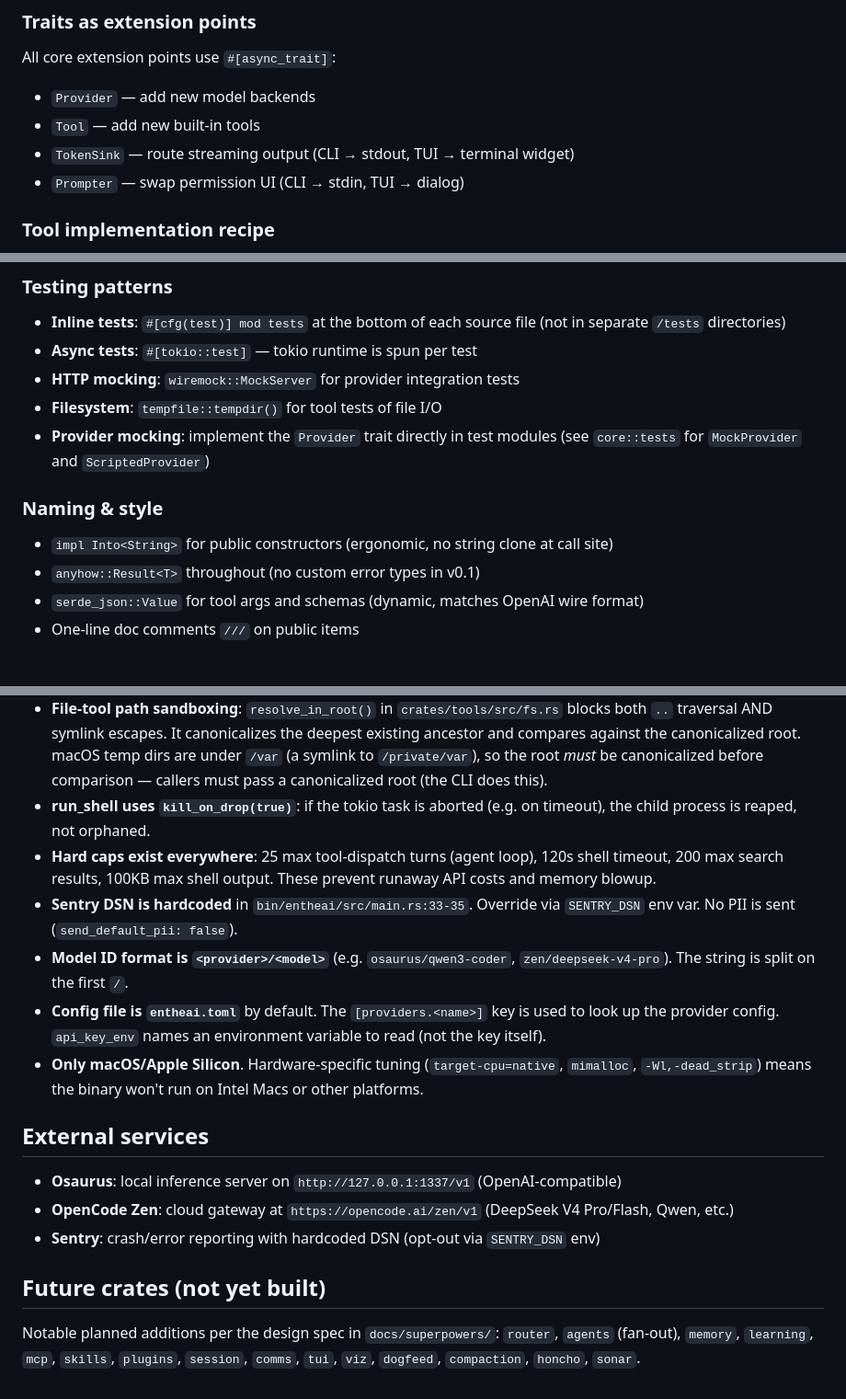
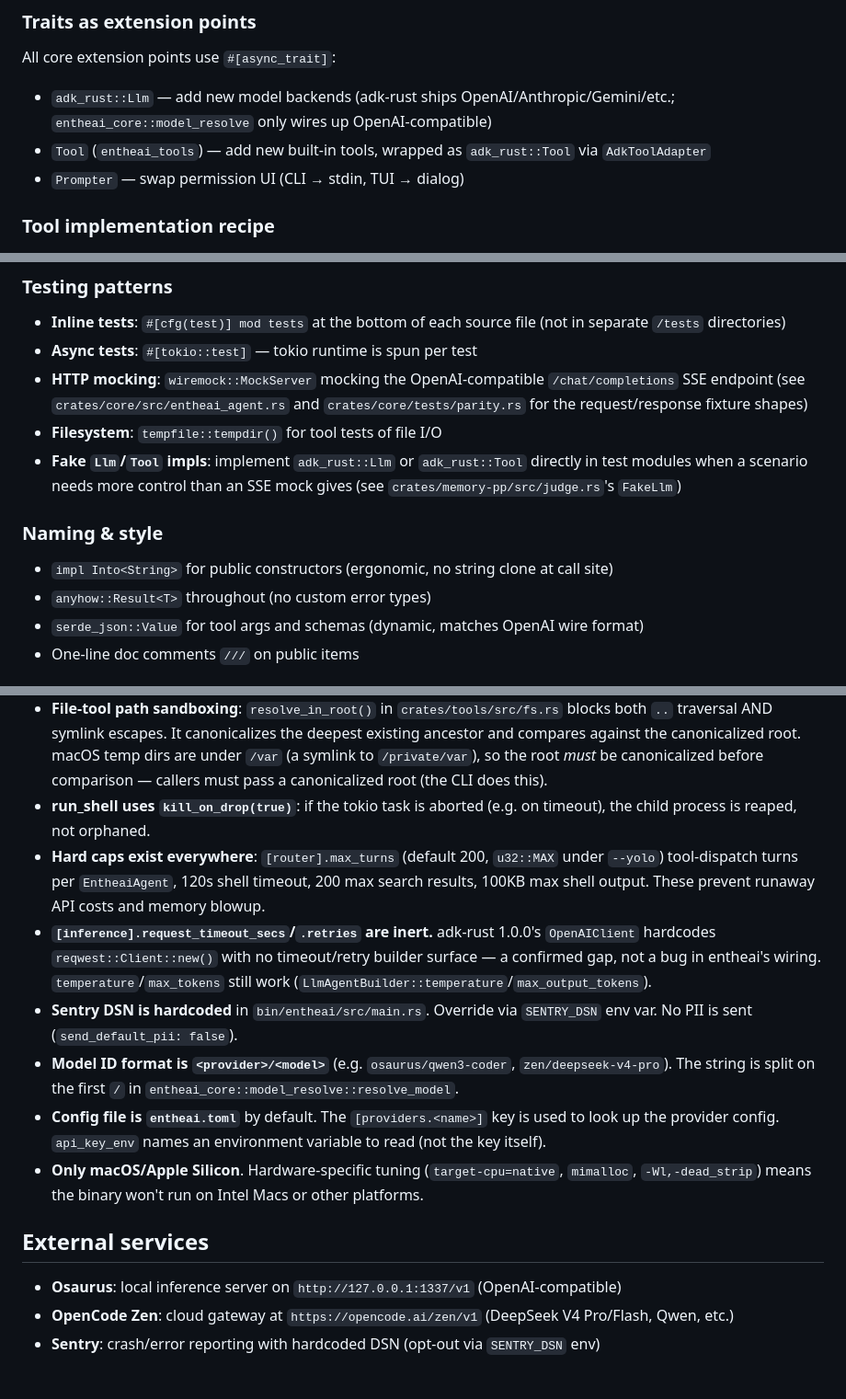
Before and after one commit to entropy-om/entheai, a Markdown page: AGENTS.md, 3 parts joined by grey strips. Shown at 92% size. GitHub-like rendering.

```diff
--- a/AGENTS.md
+++ b/AGENTS.md
@@ -73,9 +89,8 @@ CLI: `--no-companion` disables for the session.
 
 ### Traits as extension points
 All core extension points use `#[async_trait]`:
-- `Provider` — add new model backends
-- `Tool` — add new built-in tools
-- `TokenSink` — route streaming output (CLI → stdout, TUI → terminal widget)
+- `adk_rust::Llm` — add new model backends (adk-rust ships OpenAI/Anthropic/Gemini/etc.; `entheai_core::model_resolve` only wires up OpenAI-compatible)
+- `Tool` (`entheai_tools`) — add new built-in tools, wrapped as `adk_rust::Tool` via `AdkToolAdapter`
 - `Prompter` — swap permission UI (CLI → stdin, TUI → dialog)
 
 ### Tool implementation recipe
@@ -89,13 +104,13 @@ Register in `main.rs` with `registry.register(Box::new(MyTool::new(root.clone())
 ### Testing patterns
 - **Inline tests**: `#[cfg(test)] mod tests` at the bottom of each source file (not in separate `/tests` directories)
 - **Async tests**: `#[tokio::test]` — tokio runtime is spun per test
-- **HTTP mocking**: `wiremock::MockServer` for provider integration tests
+- **HTTP mocking**: `wiremock::MockServer` mocking the OpenAI-compatible `/chat/completions` SSE endpoint (see `crates/core/src/entheai_agent.rs` and `crates/core/tests/parity.rs` for the request/response fixture shapes)
 - **Filesystem**: `tempfile::tempdir()` for tool tests of file I/O
-- **Provider mocking**: implement the `Provider` trait directly in test modules (see `core::tests` for `MockProvider` and `ScriptedProvider`)
+- **Fake `Llm`/`Tool` impls**: implement `adk_rust::Llm` or `adk_rust::Tool` directly in test modules when a scenario needs more control than an SSE mock gives (see `crates/memory-pp/src/judge.rs`'s `FakeLlm`)
 
 ### Naming & style
 - `impl Into<String>` for public constructors (ergonomic, no string clone at call site)
-- `anyhow::Result<T>` throughout (no custom error types in v0.1)
+- `anyhow::Result<T>` throughout (no custom error types)
 - `serde_json::Value` for tool args and schemas (dynamic, matches OpenAI wire format)
 - One-line doc comments `///` on public items
 
@@ -104,9 +119,10 @@ Register in `main.rs` with `registry.register(Box::new(MyTool::new(root.clone())
 - **`cargo fmt` uses `--all`, not `--workspace`**. `cargo fmt --workspace` will error. Build/clippy/test all use `--workspace`.
 - **File-tool path sandboxing**: `resolve_in_root()` in `crates/tools/src/fs.rs` blocks both `..` traversal AND symlink escapes. It canonicalizes the deepest existing ancestor and compares against the canonicalized root. macOS temp dirs are under `/var` (a symlink to `/private/var`), so the root *must* be canonicalized before comparison — callers must pass a canonicalized root (the CLI does this).
 - **run_shell uses `kill_on_drop(true)`**: if the tokio task is aborted (e.g. on timeout), the child process is reaped, not orphaned.
-- **Hard caps exist everywhere**: 25 max tool-dispatch turns (agent loop), 120s shell timeout, 200 max search results, 100KB max shell output. These prevent runaway API costs and memory blowup.
-- **Sentry DSN is hardcoded** in `bin/entheai/src/main.rs:33-35`. Override via `SENTRY_DSN` env var. No PII is sent (`send_default_pii: false`).
-- **Model ID format is `<provider>/<model>`** (e.g. `osaurus/qwen3-coder`, `zen/deepseek-v4-pro`). The string is split on the first `/`.
+- **Hard caps exist everywhere**: `[router].max_turns` (default 200, `u32::MAX` under `--yolo`) tool-dispatch turns per `EntheaiAgent`, 120s shell timeout, 200 max search results, 100KB max shell output. These prevent runaway API costs and memory blowup.
+- **`[inference].request_timeout_secs`/`.retries` are inert.** adk-rust 1.0.0's `OpenAIClient` hardcodes `reqwest::Client::new()` with no timeout/retry builder surface — a confirmed gap, not a bug in entheai's wiring. `temperature`/`max_tokens` still work (`LlmAgentBuilder::temperature`/`max_output_tokens`).
+- **Sentry DSN is hardcoded** in `bin/entheai/src/main.rs`. Override via `SENTRY_DSN` env var. No PII is sent (`send_default_pii: false`).
+- **Model ID format is `<provider>/<model>`** (e.g. `osaurus/qwen3-coder`, `zen/deepseek-v4-pro`). The string is split on the first `/` in `entheai_core::model_resolve::resolve_model`.
 - **Config file is `entheai.toml`** by default. The `[providers.<name>]` key is used to look up the provider config. `api_key_env` names an environment variable to read (not the key itself).
 - **Only macOS/Apple Silicon**. Hardware-specific tuning (`target-cpu=native`, `mimalloc`, `-Wl,-dead_strip`) means the binary won't run on Intel Macs or other platforms.
 
@@ -115,7 +131,3 @@ Register in `main.rs` with `registry.register(Box::new(MyTool::new(root.clone())
 - **Osaurus**: local inference server on `http://127.0.0.1:1337/v1` (OpenAI-compatible)
 - **OpenCode Zen**: cloud gateway at `https://opencode.ai/zen/v1` (DeepSeek V4 Pro/Flash, Qwen, etc.)
 - **Sentry**: crash/error reporting with hardcoded DSN (opt-out via `SENTRY_DSN` env)
-
-## Future crates (not yet built)
-
-Notable planned additions per the design spec in `docs/superpowers/`: `router`, `agents` (fan-out), `memory`, `learning`, `mcp`, `skills`, `plugins`, `session`, `comms`, `tui`, `viz`, `dogfeed`, `compaction`, `honcho`, `sonar`.
```
Also changed, not shown: other parts of AGENTS.md (+32 -16 lines).
